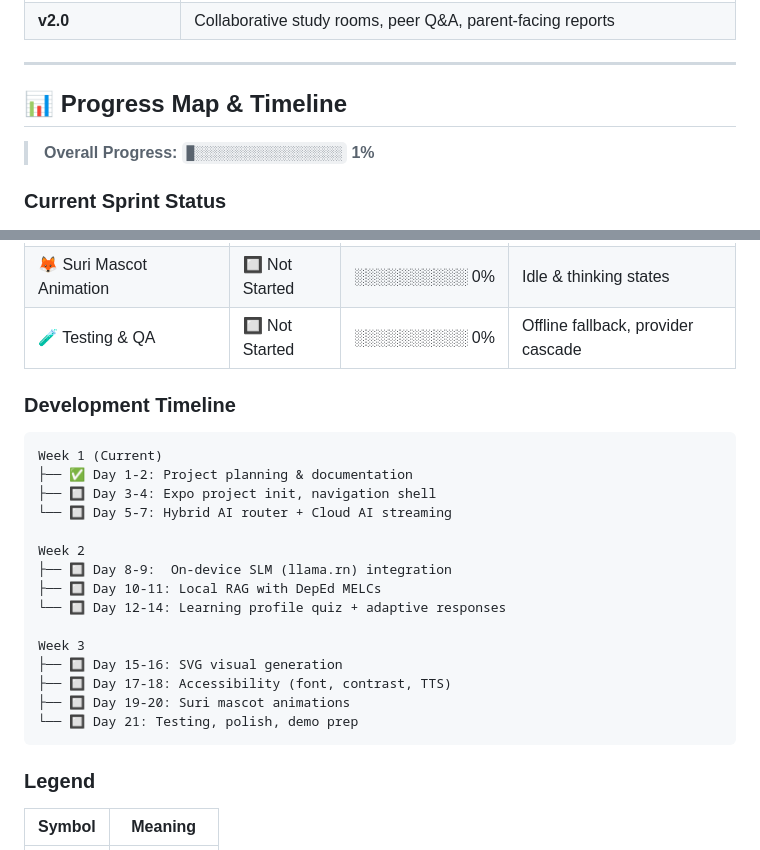
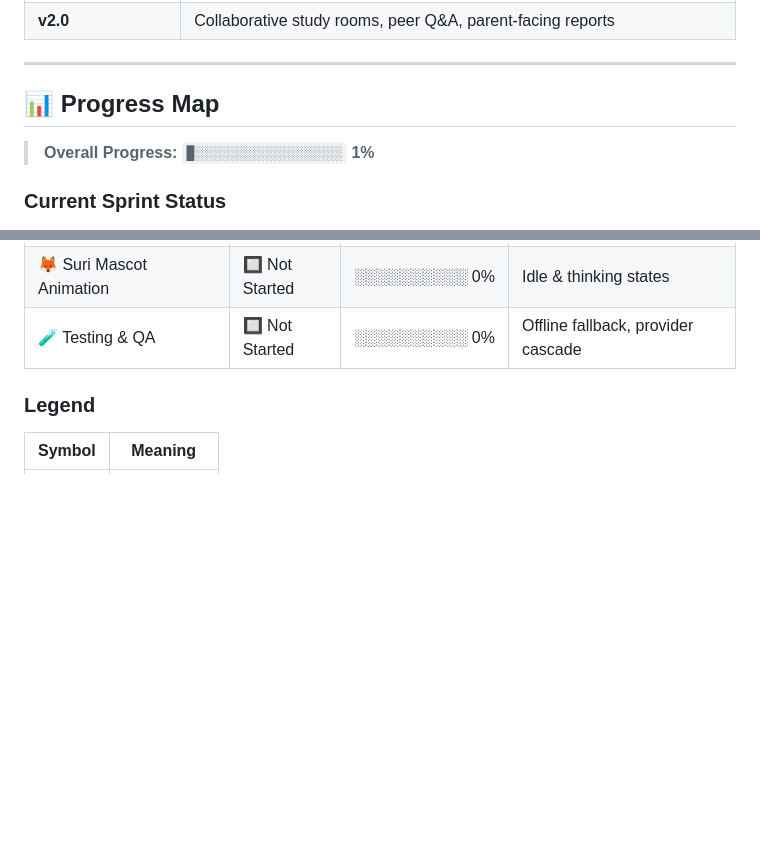
Before and after one commit to marina21-cs/Code-of-Spades, a Markdown page: README.md, 2 parts joined by grey strips. Rendered like a GitHub page; blank space fills up the shorter version.

Commit message:
Remove development timeline, rename section to Progress Map

````diff
--- a/README.md
+++ b/README.md
@@ -196,7 +196,7 @@ npx expo run:ios
 
 ---
 
-## 📊 Progress Map & Timeline
+## 📊 Progress Map
 
 > **Overall Progress: `█░░░░░░░░░░░░░░░░░░░` 1%**
 
@@ -215,26 +215,6 @@ npx expo run:ios
 | ♿ Accessibility Features | 🔲 Not Started | ░░░░░░░░░░ 0% | OpenDyslexic, high contrast, TTS |
 | 🦊 Suri Mascot Animation | 🔲 Not Started | ░░░░░░░░░░ 0% | Idle & thinking states |
 | 🧪 Testing & QA | 🔲 Not Started | ░░░░░░░░░░ 0% | Offline fallback, provider cascade |
-
-### Development Timeline
-
-```
-Week 1 (Current)
-├── ✅ Day 1-2: Project planning & documentation
-├── 🔲 Day 3-4: Expo project init, navigation shell
-└── 🔲 Day 5-7: Hybrid AI router + Cloud AI streaming
-
-Week 2
-├── 🔲 Day 8-9:  On-device SLM (llama.rn) integration
-├── 🔲 Day 10-11: Local RAG with DepEd MELCs
-└── 🔲 Day 12-14: Learning profile quiz + adaptive responses
-
-Week 3
-├── 🔲 Day 15-16: SVG visual generation
-├── 🔲 Day 17-18: Accessibility (font, contrast, TTS)
-├── 🔲 Day 19-20: Suri mascot animations
-└── 🔲 Day 21: Testing, polish, demo prep
-```
 
 ### Legend
 
````
